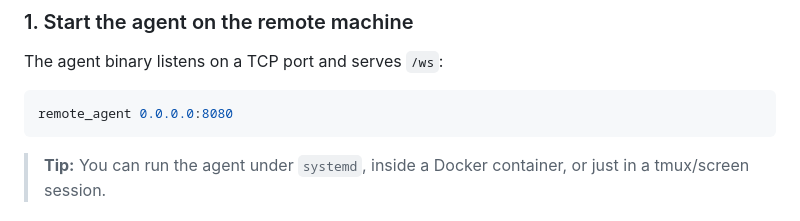
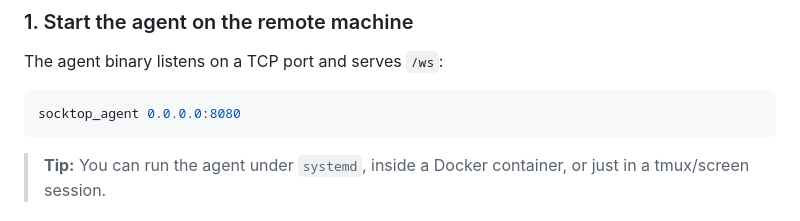
Before and after one commit to jasonwitty/socktop, a Markdown page: README.md, the part around the change. Drawn GitHub-style.

Commit message:
fix executable in documentation readme (socktop_agent)

````diff
--- a/README.md
+++ b/README.md
@@ -104,7 +104,7 @@ This will install the `socktop` binary into `~/.cargo/bin`.
 The agent binary listens on a TCP port and serves `/ws`:
 
 ```bash
-remote_agent 0.0.0.0:8080
+socktop_agent 0.0.0.0:8080
 ```
 
 > **Tip:** You can run the agent under `systemd`, inside a Docker container, or just in a tmux/screen session.
````
